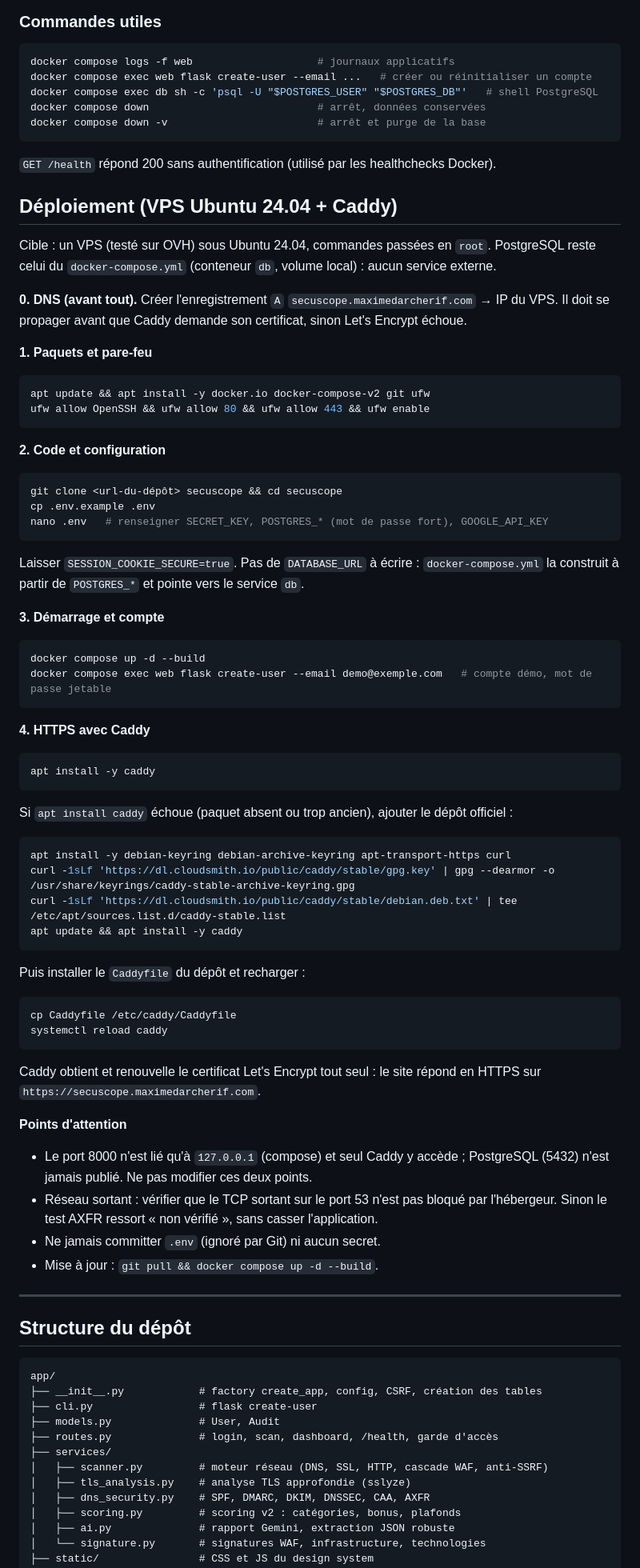
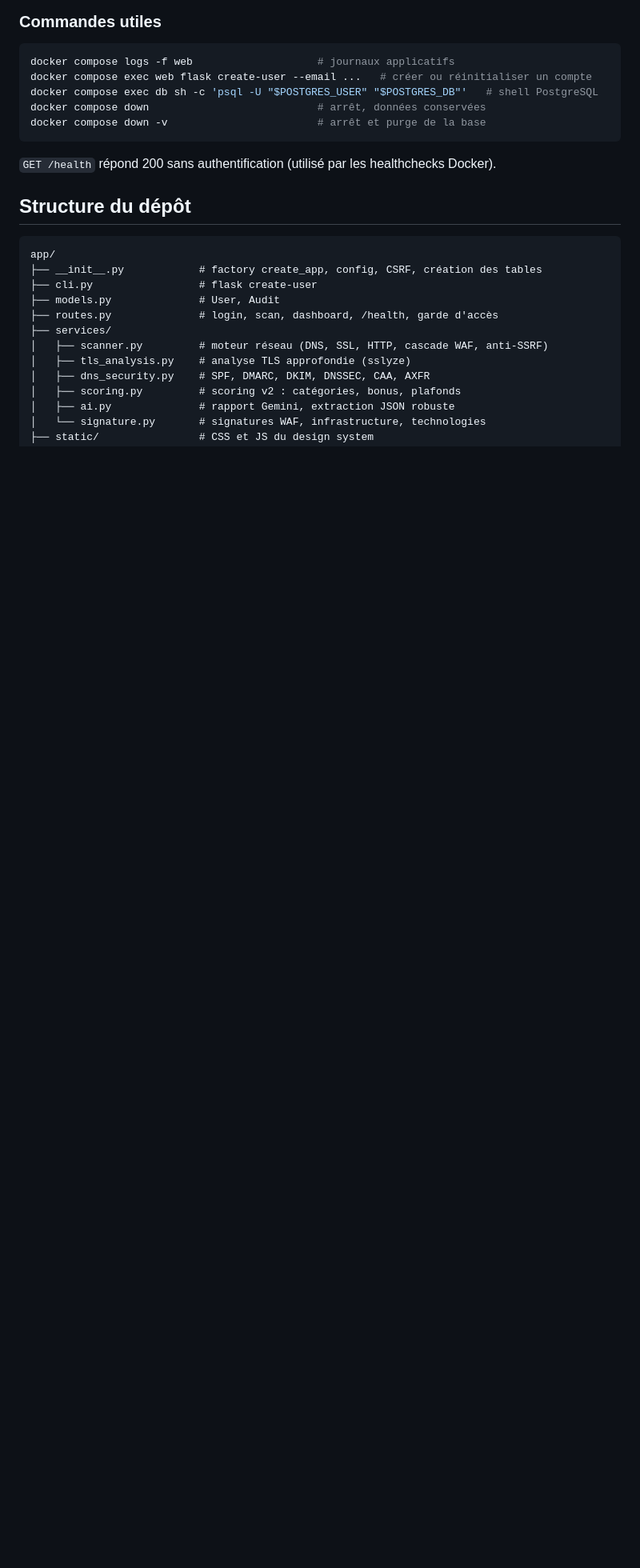
Before and after one commit to WeKup/SecuScope, a Markdown page: README.md, the part around the change. Shown at 80% size. Drawn GitHub-style; blank space fills up the shorter version.

````diff
--- a/README.md
+++ b/README.md
@@ -153,68 +153,7 @@ docker compose down -v                        # arrêt et purge de la base
 
 `GET /health` répond 200 sans authentification (utilisé par les healthchecks Docker).
 
-## Déploiement (VPS Ubuntu 24.04 + Caddy)
 
-Cible : un VPS (testé sur OVH) sous Ubuntu 24.04, commandes passées en `root`. PostgreSQL reste celui du `docker-compose.yml` (conteneur `db`, volume local) : aucun service externe.
-
-**0. DNS (avant tout).** Créer l'enregistrement `A` `secuscope.maximedarcherif.com` → IP du VPS. Il doit se propager avant que Caddy demande son certificat, sinon Let's Encrypt échoue.
-
-**1. Paquets et pare-feu**
-
-```bash
-apt update && apt install -y docker.io docker-compose-v2 git ufw
-ufw allow OpenSSH && ufw allow 80 && ufw allow 443 && ufw enable
-```
-
-**2. Code et configuration**
-
-```bash
-git clone <url-du-dépôt> secuscope && cd secuscope
-cp .env.example .env
-nano .env   # renseigner SECRET_KEY, POSTGRES_* (mot de passe fort), GOOGLE_API_KEY
-```
-
-Laisser `SESSION_COOKIE_SECURE=true`. Pas de `DATABASE_URL` à écrire : `docker-compose.yml` la construit à partir de `POSTGRES_*` et pointe vers le service `db`.
-
-**3. Démarrage et compte**
-
-```bash
-docker compose up -d --build
-docker compose exec web flask create-user --email demo@exemple.com   # compte démo, mot de passe jetable
-```
-
-**4. HTTPS avec Caddy**
-
-```bash
-apt install -y caddy
-```
-
-Si `apt install caddy` échoue (paquet absent ou trop ancien), ajouter le dépôt officiel :
-
-```bash
-apt install -y debian-keyring debian-archive-keyring apt-transport-https curl
-curl -1sLf 'https://dl.cloudsmith.io/public/caddy/stable/gpg.key' | gpg --dearmor -o /usr/share/keyrings/caddy-stable-archive-keyring.gpg
-curl -1sLf 'https://dl.cloudsmith.io/public/caddy/stable/debian.deb.txt' | tee /etc/apt/sources.list.d/caddy-stable.list
-apt update && apt install -y caddy
-```
-
-Puis installer le `Caddyfile` du dépôt et recharger :
-
-```bash
-cp Caddyfile /etc/caddy/Caddyfile
-systemctl reload caddy
-```
-
-Caddy obtient et renouvelle le certificat Let's Encrypt tout seul : le site répond en HTTPS sur `https://secuscope.maximedarcherif.com`.
-
-**Points d'attention**
-
-- Le port 8000 n'est lié qu'à `127.0.0.1` (compose) et seul Caddy y accède ; PostgreSQL (5432) n'est jamais publié. Ne pas modifier ces deux points.
-- Réseau sortant : vérifier que le TCP sortant sur le port 53 n'est pas bloqué par l'hébergeur. Sinon le test AXFR ressort « non vérifié », sans casser l'application.
-- Ne jamais committer `.env` (ignoré par Git) ni aucun secret.
-- Mise à jour : `git pull && docker compose up -d --build`.
-
----
 
 ## Structure du dépôt
 
````
